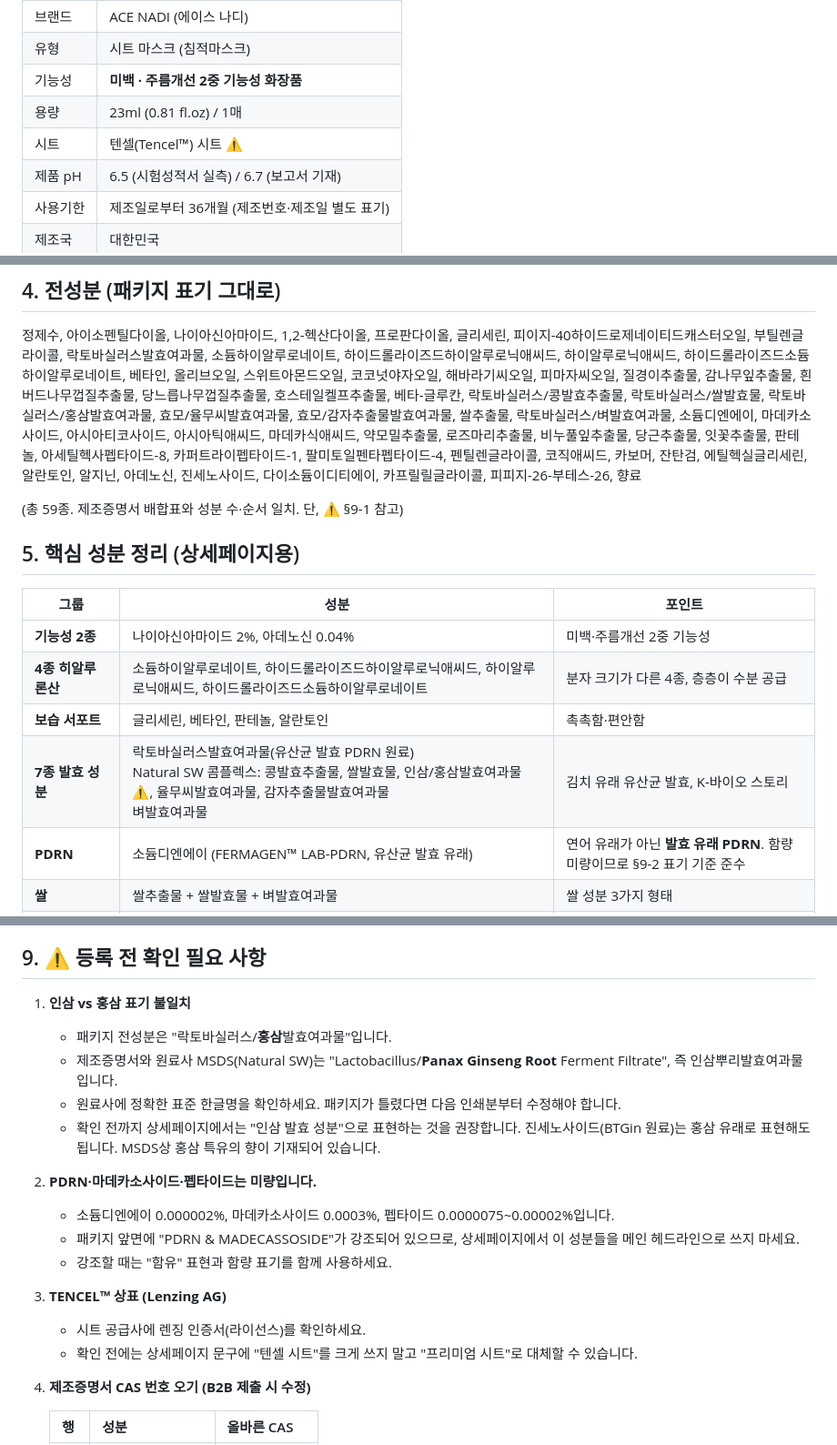
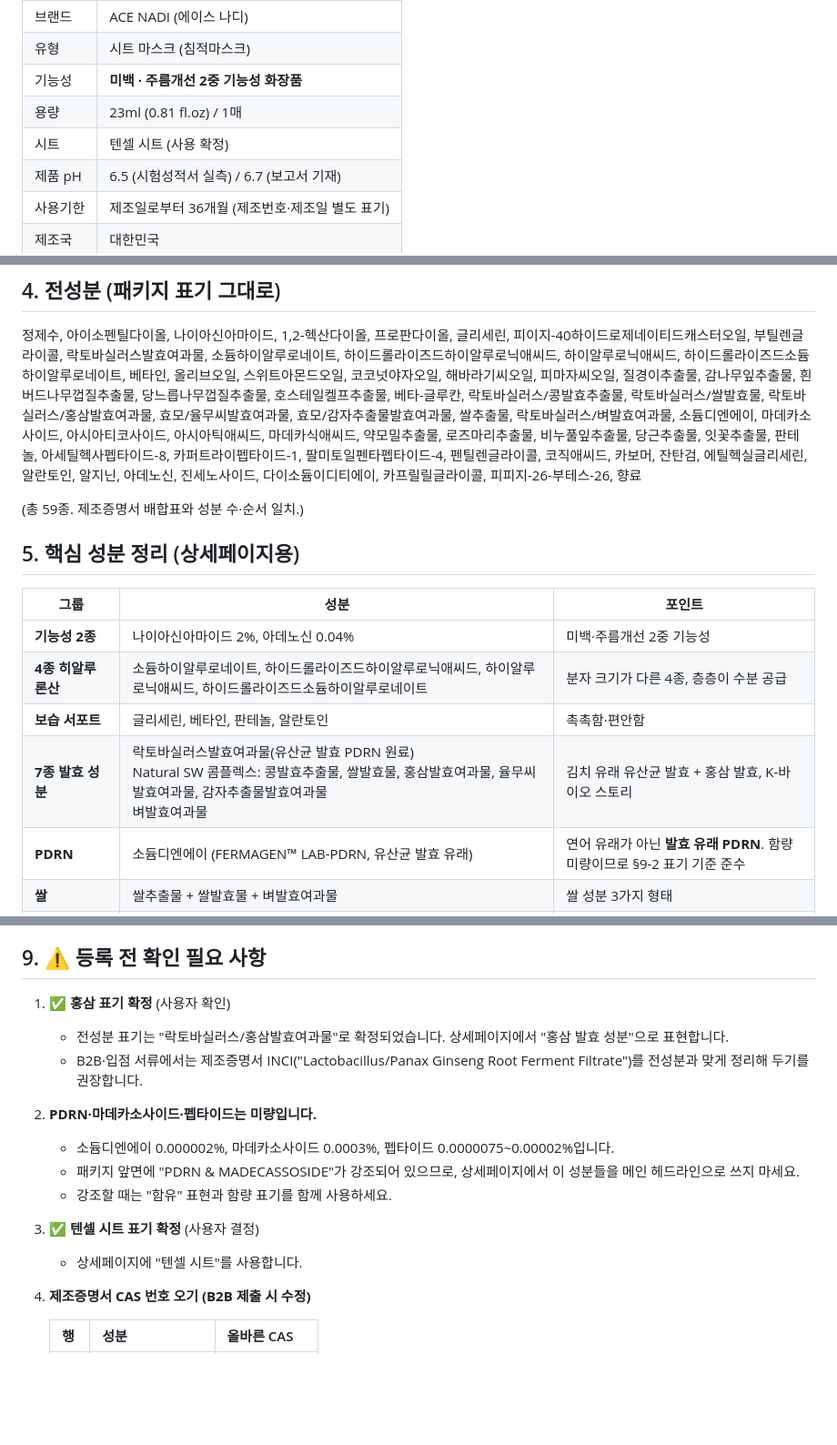
Before and after one commit to btginredginseng-design/btgin, a Markdown page: docs/ace-nadi-tencel-essence-mask/product-details.md, 3 parts joined by grey strips. Shown at 91% size. GitHub-like rendering; blank space fills up the shorter version.

```diff
--- a/docs/ace-nadi-tencel-essence-mask/product-details.md
+++ b/docs/ace-nadi-tencel-essence-mask/product-details.md
@@ -23,7 +23,7 @@
 | 유형 | 시트 마스크 (침적마스크) |
 | 기능성 | **미백 · 주름개선 2중 기능성 화장품** |
 | 용량 | 23ml (0.81 fl.oz) / 1매 |
-| 시트 | 텐셀(Tencel™) 시트 ⚠️ |
+| 시트 | 텐셀 시트 (사용 확정) |
 | 제품 pH | 6.5 (시험성적서 실측) / 6.7 (보고서 기재) |
 | 사용기한 | 제조일로부터 36개월 (제조번호·제조일 별도 표기) |
 | 제조국 | 대한민국 |
@@ -67,7 +67,7 @@
 
 정제수, 아이소펜틸다이올, 나이아신아마이드, 1,2-헥산다이올, 프로판다이올, 글리세린, 피이지-40하이드로제네이티드캐스터오일, 부틸렌글라이콜, 락토바실러스발효여과물, 소듐하이알루로네이트, 하이드롤라이즈드하이알루로닉애씨드, 하이알루로닉애씨드, 하이드롤라이즈드소듐하이알루로네이트, 베타인, 올리브오일, 스위트아몬드오일, 코코넛야자오일, 해바라기씨오일, 피마자씨오일, 질경이추출물, 감나무잎추출물, 흰버드나무껍질추출물, 당느릅나무껍질추출물, 호스테일켈프추출물, 베타-글루칸, 락토바실러스/콩발효추출물, 락토바실러스/쌀발효물, 락토바실러스/홍삼발효여과물, 효모/율무씨발효여과물, 효모/감자추출물발효여과물, 쌀추출물, 락토바실러스/벼발효여과물, 소듐디엔에이, 마데카소사이드, 아시아티코사이드, 아시아틱애씨드, 마데카식애씨드, 약모밀추출물, 로즈마리추출물, 비누풀잎추출물, 당근추출물, 잇꽃추출물, 판테놀, 아세틸헥사펩타이드-8, 카퍼트라이펩타이드-1, 팔미토일펜타펩타이드-4, 펜틸렌글라이콜, 코직애씨드, 카보머, 잔탄검, 에틸헥실글리세린, 알란토인, 알지닌, 아데노신, 진세노사이드, 다이소듐이디티에이, 카프릴릴글라이콜, 피피지-26-부테스-26, 향료
 
-(총 59종. 제조증명서 배합표와 성분 수·순서 일치. 단, ⚠️ §9-1 참고)
+(총 59종. 제조증명서 배합표와 성분 수·순서 일치.)
 
 ## 5. 핵심 성분 정리 (상세페이지용)
 
@@ -76,7 +76,7 @@
 | **기능성 2종** | 나이아신아마이드 2%, 아데노신 0.04% | 미백·주름개선 2중 기능성 |
 | **4종 히알루론산** | 소듐하이알루로네이트, 하이드롤라이즈드하이알루로닉애씨드, 하이알루로닉애씨드, 하이드롤라이즈드소듐하이알루로네이트 | 분자 크기가 다른 4종, 층층이 수분 공급 |
 | **보습 서포트** | 글리세린, 베타인, 판테놀, 알란토인 | 촉촉함·편안함 |
-| **7종 발효 성분** | 락토바실러스발효여과물(유산균 발효 PDRN 원료)<br>Natural SW 콤플렉스: 콩발효추출물, 쌀발효물, 인삼/홍삼발효여과물⚠️, 율무씨발효여과물, 감자추출물발효여과물<br>벼발효여과물 | 김치 유래 유산균 발효, K-바이오 스토리 |
+| **7종 발효 성분** | 락토바실러스발효여과물(유산균 발효 PDRN 원료)<br>Natural SW 콤플렉스: 콩발효추출물, 쌀발효물, 홍삼발효여과물, 율무씨발효여과물, 감자추출물발효여과물<br>벼발효여과물 | 김치 유래 유산균 발효 + 홍삼 발효, K-바이오 스토리 |
 | **PDRN** | 소듐디엔에이 (FERMAGEN™ LAB-PDRN, 유산균 발효 유래) | 연어 유래가 아닌 **발효 유래 PDRN**. 함량 미량이므로 §9-2 표기 기준 준수 |
 | **쌀** | 쌀추출물 + 쌀발효물 + 벼발효여과물 | 쌀 성분 3가지 형태 |
 | **센텔라 4대 성분** | 마데카소사이드, 아시아티코사이드, 아시아틱애씨드, 마데카식애씨드 | 시카 케어 |
@@ -133,18 +133,15 @@
 
 ## 9. ⚠️ 등록 전 확인 필요 사항
 
-1. **인삼 vs 홍삼 표기 불일치**
-   - 패키지 전성분은 "락토바실러스/**홍삼**발효여과물"입니다.
-   - 제조증명서와 원료사 MSDS(Natural SW)는 "Lactobacillus/**Panax Ginseng Root** Ferment Filtrate", 즉 인삼뿌리발효여과물입니다.
-   - 원료사에 정확한 표준 한글명을 확인하세요. 패키지가 틀렸다면 다음 인쇄분부터 수정해야 합니다.
-   - 확인 전까지 상세페이지에서는 "인삼 발효 성분"으로 표현하는 것을 권장합니다. 진세노사이드(BTGin 원료)는 홍삼 유래로 표현해도 됩니다. MSDS상 홍삼 특유의 향이 기재되어 있습니다.
+1. ✅ **홍삼 표기 확정** (사용자 확인)
+   - 전성분 표기는 "락토바실러스/홍삼발효여과물"로 확정되었습니다. 상세페이지에서 "홍삼 발효 성분"으로 표현합니다.
+   - B2B·입점 서류에서는 제조증명서 INCI("Lactobacillus/Panax Ginseng Root Ferment Filtrate")를 전성분과 맞게 정리해 두기를 권장합니다.
 2. **PDRN·마데카소사이드·펩타이드는 미량입니다.**
    - 소듐디엔에이 0.000002%, 마데카소사이드 0.0003%, 펩타이드 0.0000075~0.00002%입니다.
    - 패키지 앞면에 "PDRN & MADECASSOSIDE"가 강조되어 있으므로, 상세페이지에서 이 성분들을 메인 헤드라인으로 쓰지 마세요.
    - 강조할 때는 "함유" 표현과 함량 표기를 함께 사용하세요.
-3. **TENCEL™ 상표 (Lenzing AG)**
-   - 시트 공급사에 렌징 인증서(라이선스)를 확인하세요.
-   - 확인 전에는 상세페이지 문구에 "텐셀 시트"를 크게 쓰지 말고 "프리미엄 시트"로 대체할 수 있습니다.
+3. ✅ **텐셀 시트 표기 확정** (사용자 결정)
+   - 상세페이지에 "텐셀 시트"를 사용합니다.
 4. **제조증명서 CAS 번호 오기 (B2B 제출 시 수정)**
 
    | 행 | 성분 | 올바른 CAS |
```
Also changed, not shown: HANDOFF.md (+3 -5 lines), docs/ace-nadi-tencel-essence-mask/marketing-analysis.md (+6 -6 lines).
